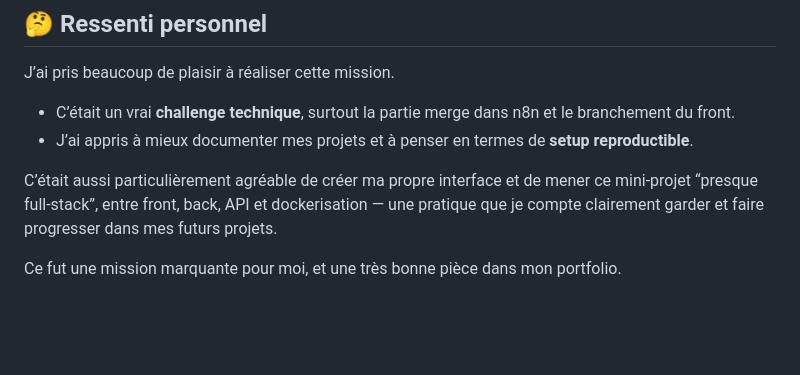
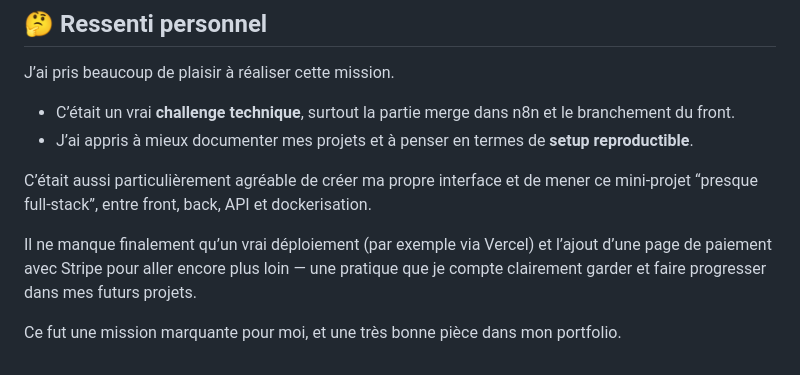
Before and after one commit to RomeoCavazza/no-low-code, a Markdown page: gmail/rapport.md, the part around the change. Rendered like a GitHub page; blank space fills up the shorter version.

```diff
--- a/gmail/rapport.md
+++ b/gmail/rapport.md
@@ -66,6 +66,9 @@ J’ai pris beaucoup de plaisir à réaliser cette mission.
 - J’ai appris à mieux documenter mes projets et à penser en termes de **setup reproductible**.
 
 C’était aussi particulièrement agréable de créer ma propre interface et de mener ce mini-projet “presque full-stack”,
-entre front, back, API et dockerisation — une pratique que je compte clairement garder et faire progresser dans mes futurs projets.
+entre front, back, API et dockerisation.
+
+Il ne manque finalement qu’un vrai déploiement (par exemple via Vercel) et l’ajout d’une page de paiement avec Stripe
+pour aller encore plus loin — une pratique que je compte clairement garder et faire progresser dans mes futurs projets.
 
 Ce fut une mission marquante pour moi, et une très bonne pièce dans mon portfolio.
```
